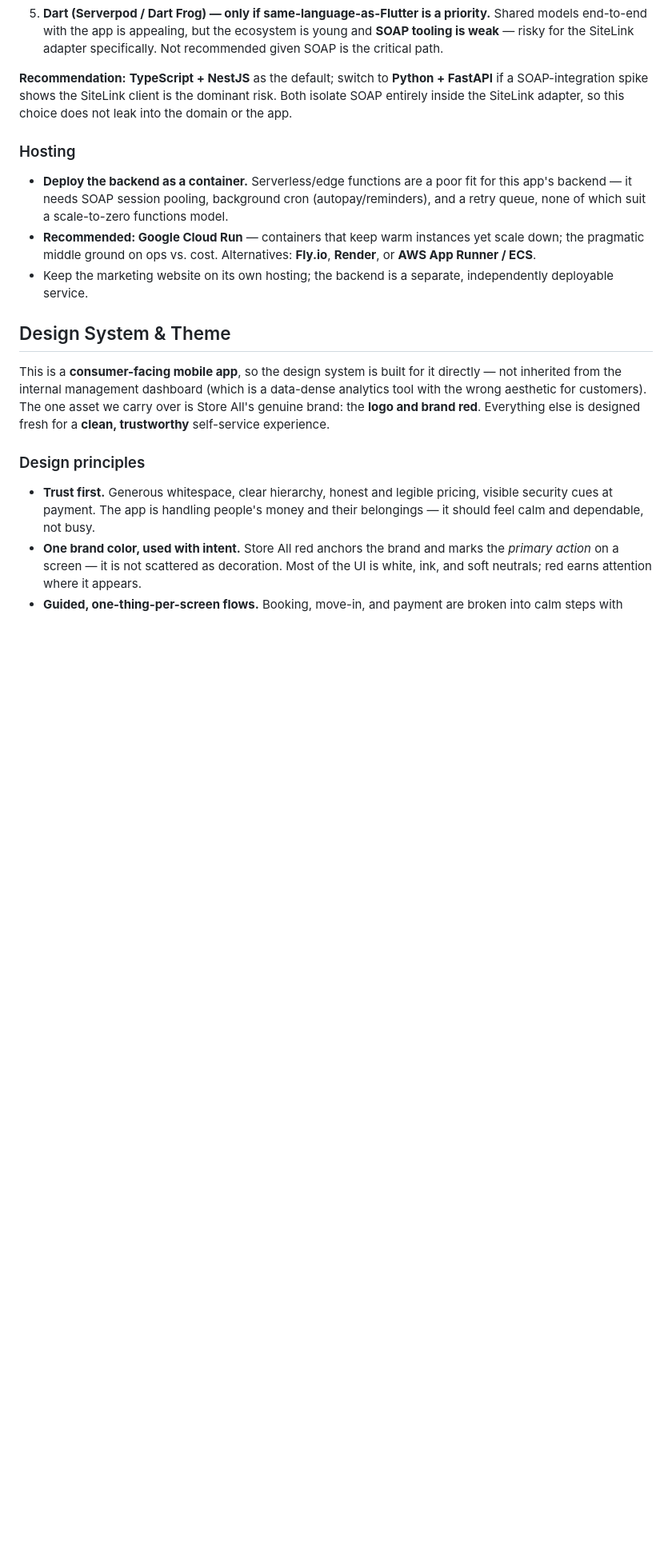
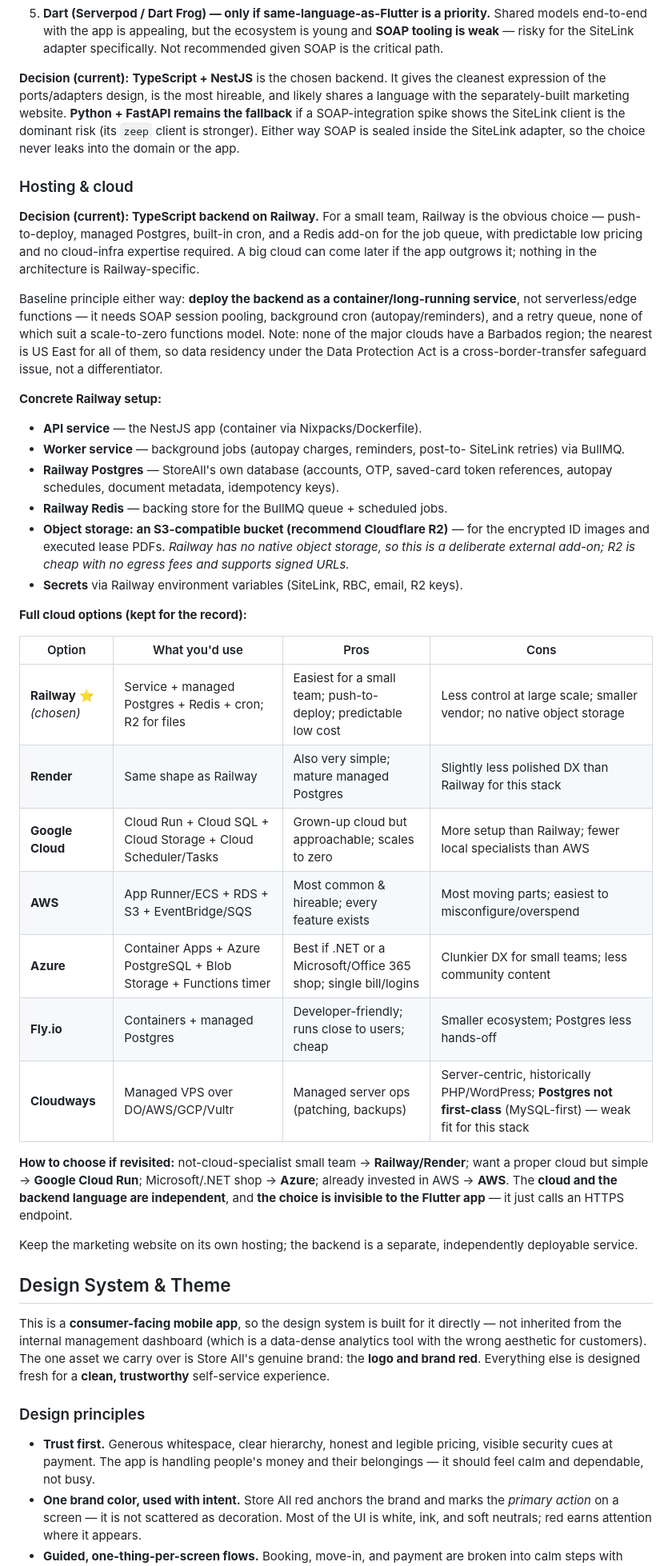
Before and after one commit to BobbyCave246/storealldashboard, a Markdown page: docs/prd-storeall-customer-app.md, the part around the change. Shown at 80% size. Drawn GitHub-style; blank space fills up the shorter version.

Commit message:
Set backend decision: TypeScript on Railway; add full cloud comparison + infra
Marks TypeScript+NestJS on Railway as the current choice, spells out the
concrete infra (API + worker + Postgres + Redis + Cloudflare R2 for docs),
and keeps the full cloud options table (incl. Azure and Cloudways) for the record.

Co-Authored-By: Claude Opus 4.8 <noreply@anthropic.com>
Claude-Session: https://claude.ai/code/session_01NvTUY3rttifBttGv1MGqSA

```diff
--- a/docs/prd-storeall-customer-app.md
+++ b/docs/prd-storeall-customer-app.md
@@ -217,21 +217,62 @@ the separately-built website**.
    and **SOAP tooling is weak** — risky for the SiteLink adapter specifically.
    Not recommended given SOAP is the critical path.
 
-**Recommendation:** **TypeScript + NestJS** as the default; switch to **Python +
-FastAPI** if a SOAP-integration spike shows the SiteLink client is the dominant
-risk. Both isolate SOAP entirely inside the SiteLink adapter, so this choice does
-not leak into the domain or the app.
+**Decision (current):** **TypeScript + NestJS** is the chosen backend. It gives
+the cleanest expression of the ports/adapters design, is the most hireable, and
+likely shares a language with the separately-built marketing website. **Python +
+FastAPI remains the fallback** if a SOAP-integration spike shows the SiteLink
+client is the dominant risk (its `zeep` client is stronger). Either way SOAP is
+sealed inside the SiteLink adapter, so the choice never leaks into the domain or
+the app.
 
-### Hosting
-- **Deploy the backend as a container.** Serverless/edge functions are a poor fit
-  for this app's backend — it needs SOAP session pooling, background cron
-  (autopay/reminders), and a retry queue, none of which suit a scale-to-zero
-  functions model.
-- **Recommended: Google Cloud Run** — containers that keep warm instances yet
-  scale down; the pragmatic middle ground on ops vs. cost. Alternatives:
-  **Fly.io**, **Render**, or **AWS App Runner / ECS**.
-- Keep the marketing website on its own hosting; the backend is a separate,
-  independently deployable service.
+### Hosting & cloud
+
+**Decision (current): TypeScript backend on Railway.** For a small team, Railway
+is the obvious choice — push-to-deploy, managed Postgres, built-in cron, and a
+Redis add-on for the job queue, with predictable low pricing and no cloud-infra
+expertise required. A big cloud can come later if the app outgrows it; nothing in
+the architecture is Railway-specific.
+
+Baseline principle either way: **deploy the backend as a container/long-running
+service**, not serverless/edge functions — it needs SOAP session pooling,
+background cron (autopay/reminders), and a retry queue, none of which suit a
+scale-to-zero functions model. Note: none of the major clouds have a Barbados
+region; the nearest is US East for all of them, so data residency under the Data
+Protection Act is a cross-border-transfer safeguard issue, not a differentiator.
+
+**Concrete Railway setup:**
+- **API service** — the NestJS app (container via Nixpacks/Dockerfile).
+- **Worker service** — background jobs (autopay charges, reminders, post-to-
+  SiteLink retries) via BullMQ.
+- **Railway Postgres** — StoreAll's own database (accounts, OTP, saved-card token
+  references, autopay schedules, document metadata, idempotency keys).
+- **Railway Redis** — backing store for the BullMQ queue + scheduled jobs.
+- **Object storage: an S3-compatible bucket (recommend Cloudflare R2)** — for the
+  encrypted ID images and executed lease PDFs. *Railway has no native object
+  storage, so this is a deliberate external add-on; R2 is cheap with no egress fees
+  and supports signed URLs.*
+- **Secrets** via Railway environment variables (SiteLink, RBC, email, R2 keys).
+
+**Full cloud options (kept for the record):**
+
+| Option | What you'd use | Pros | Cons |
+|--------|----------------|------|------|
+| **Railway** ⭐ *(chosen)* | Service + managed Postgres + Redis + cron; R2 for files | Easiest for a small team; push-to-deploy; predictable low cost | Less control at large scale; smaller vendor; no native object storage |
+| **Render** | Same shape as Railway | Also very simple; mature managed Postgres | Slightly less polished DX than Railway for this stack |
+| **Google Cloud** | Cloud Run + Cloud SQL + Cloud Storage + Cloud Scheduler/Tasks | Grown-up cloud but approachable; scales to zero | More setup than Railway; fewer local specialists than AWS |
+| **AWS** | App Runner/ECS + RDS + S3 + EventBridge/SQS | Most common & hireable; every feature exists | Most moving parts; easiest to misconfigure/overspend |
+| **Azure** | Container Apps + Azure PostgreSQL + Blob Storage + Functions timer | Best if .NET or a Microsoft/Office 365 shop; single bill/logins | Clunkier DX for small teams; less community content |
+| **Fly.io** | Containers + managed Postgres | Developer-friendly; runs close to users; cheap | Smaller ecosystem; Postgres less hands-off |
+| **Cloudways** | Managed VPS over DO/AWS/GCP/Vultr | Managed server ops (patching, backups) | Server-centric, historically PHP/WordPress; **Postgres not first-class** (MySQL-first) — weak fit for this stack |
+
+**How to choose if revisited:** not-cloud-specialist small team → **Railway/Render**;
+want a proper cloud but simple → **Google Cloud Run**; Microsoft/.NET shop → **Azure**;
+already invested in AWS → **AWS**. The **cloud and the backend language are
+independent**, and **the choice is invisible to the Flutter app** — it just calls an
+HTTPS endpoint.
+
+Keep the marketing website on its own hosting; the backend is a separate,
+independently deployable service.
 
 ## Design System & Theme
 
```
